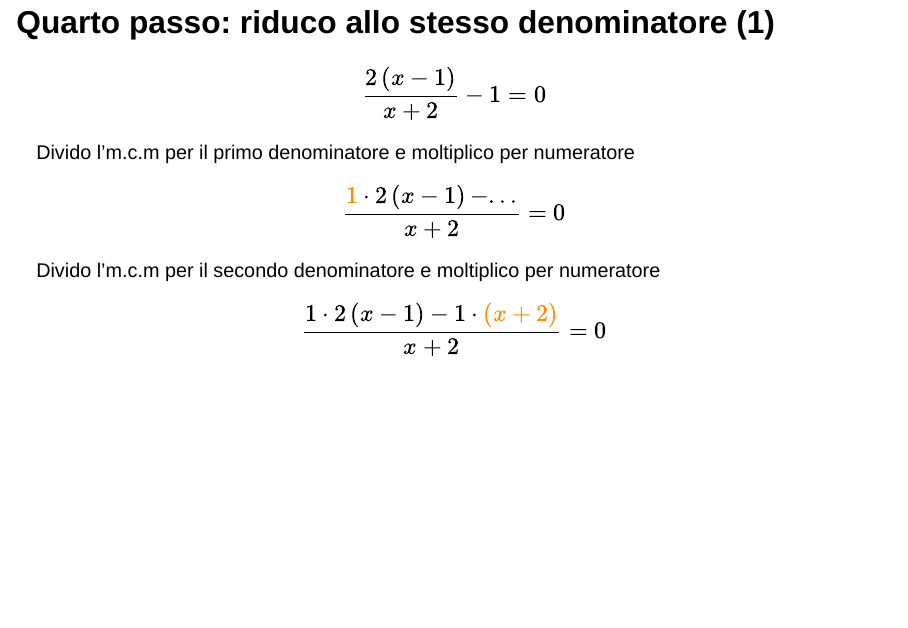
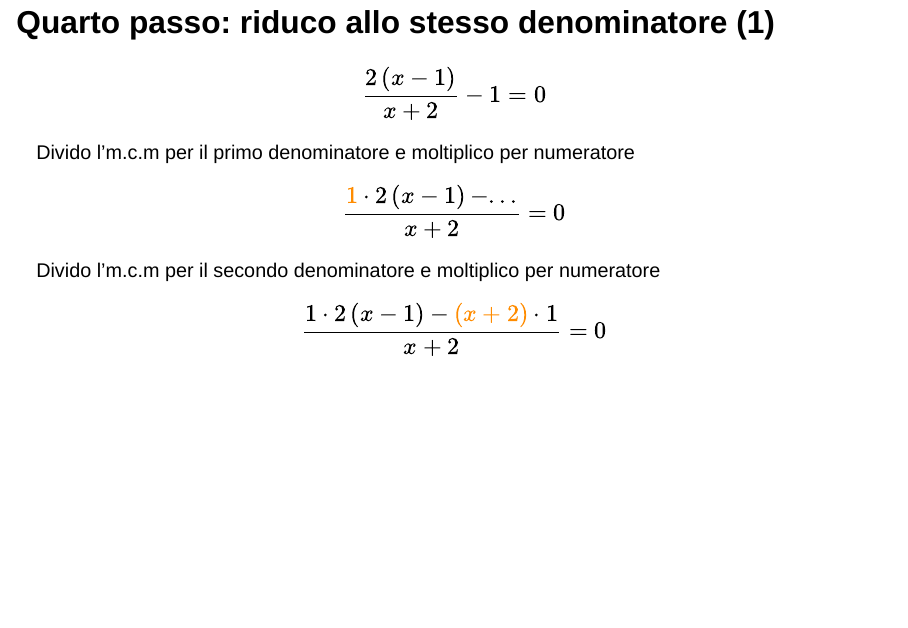
Before and after one commit to silviapt/ragioniamoci, a Quarto document (presentazioni/eqfrac.qmd): page 9 of 17. Rendered offline with R 4.5, knitr and Pandoc in place of Quarto, with nearby package versions; drawn as Slidy slides in place of the format the file asks for.

Commit message:
Correzione colore

```diff
--- a/presentazioni/eqfrac.qmd
+++ b/presentazioni/eqfrac.qmd
@@ -4,12 +4,15 @@ subtitle: "Liceo P. Petrocchi"
 format:
   revealjs:
     slide-number: true
+    touch: true
+    clickToAdvance: true
+    incremental: true
+    controls: true
     chalkboard:
       buttons: false
     preview-links: auto
     theme: league
-resources:
-  - demo.pdf
+    html-math-method: mathjax
 ---
 
 ## Primo passo: condizioni di esistenza delle frazioni
@@ -63,12 +66,12 @@ $$\frac{2\left(x-1\right)}{x+2}-1=0$$
 ::: {.r-stack}
 ::: {.fragment .fade-in-then-out}
 Divido l'm.c.m per il primo denominatore e moltiplico per numeratore
-$$ \frac{\color{#ff8c00}{1} \cdot  2\left(x-1\right) - ...}{x+2} =0$$
+$$ \frac{{\color{#ff8c00}{1}} \cdot  2\left(x-1\right) - ...}{x+2} =0$$
 :::
 
 ::: {.fragment .fade-in}
 Divido l'm.c.m per il secondo denominatore e moltiplico per numeratore
-$$\frac{1 \cdot 2\left(x-1\right)-1 \cdot \color{#ff8c00}{(x+2)}}{x+2}=0$$
+$$\frac{1 \cdot 2\left(x-1\right)-  {\color{#ff8c00}{(x+2)}}\cdot 1}{x+2}=0$$
 :::
 :::
 
```
